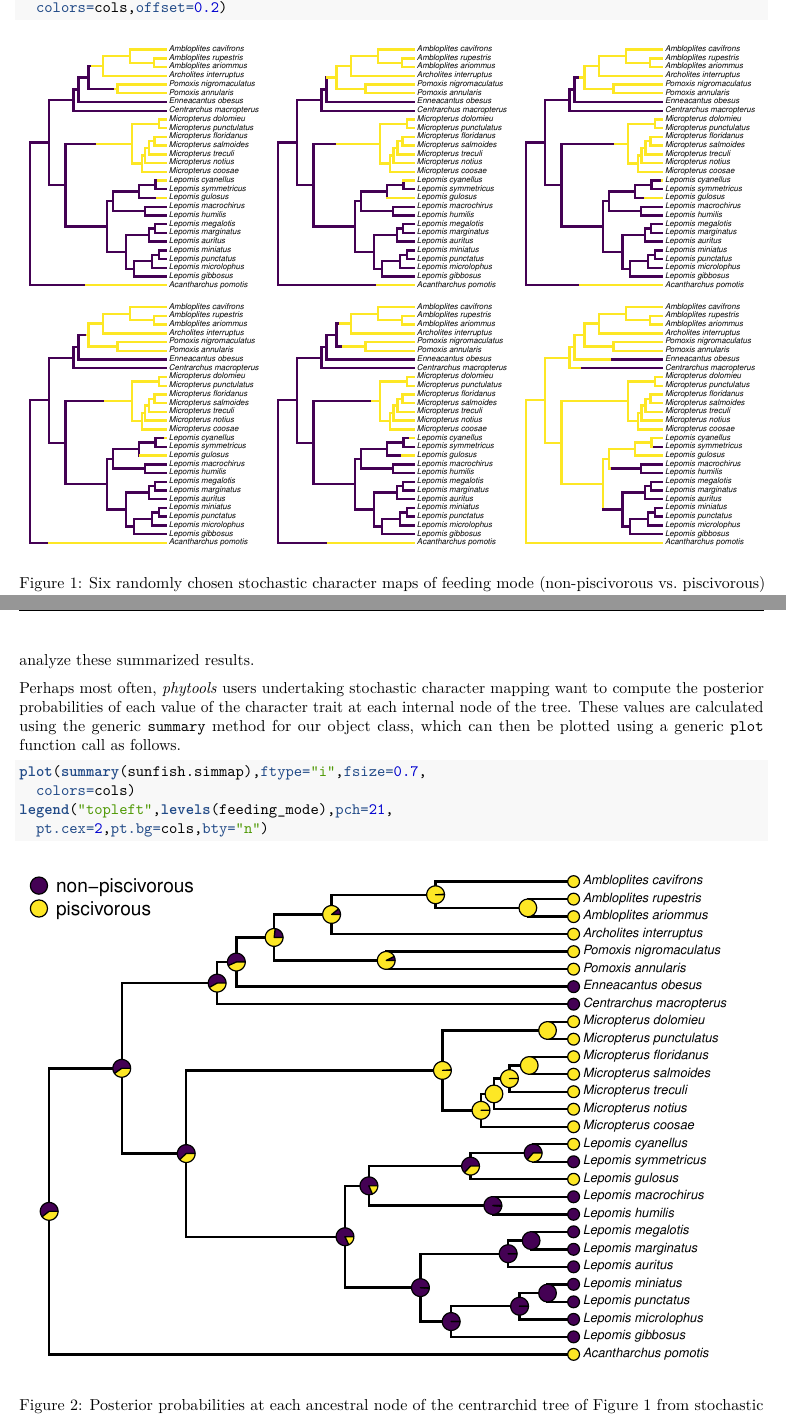
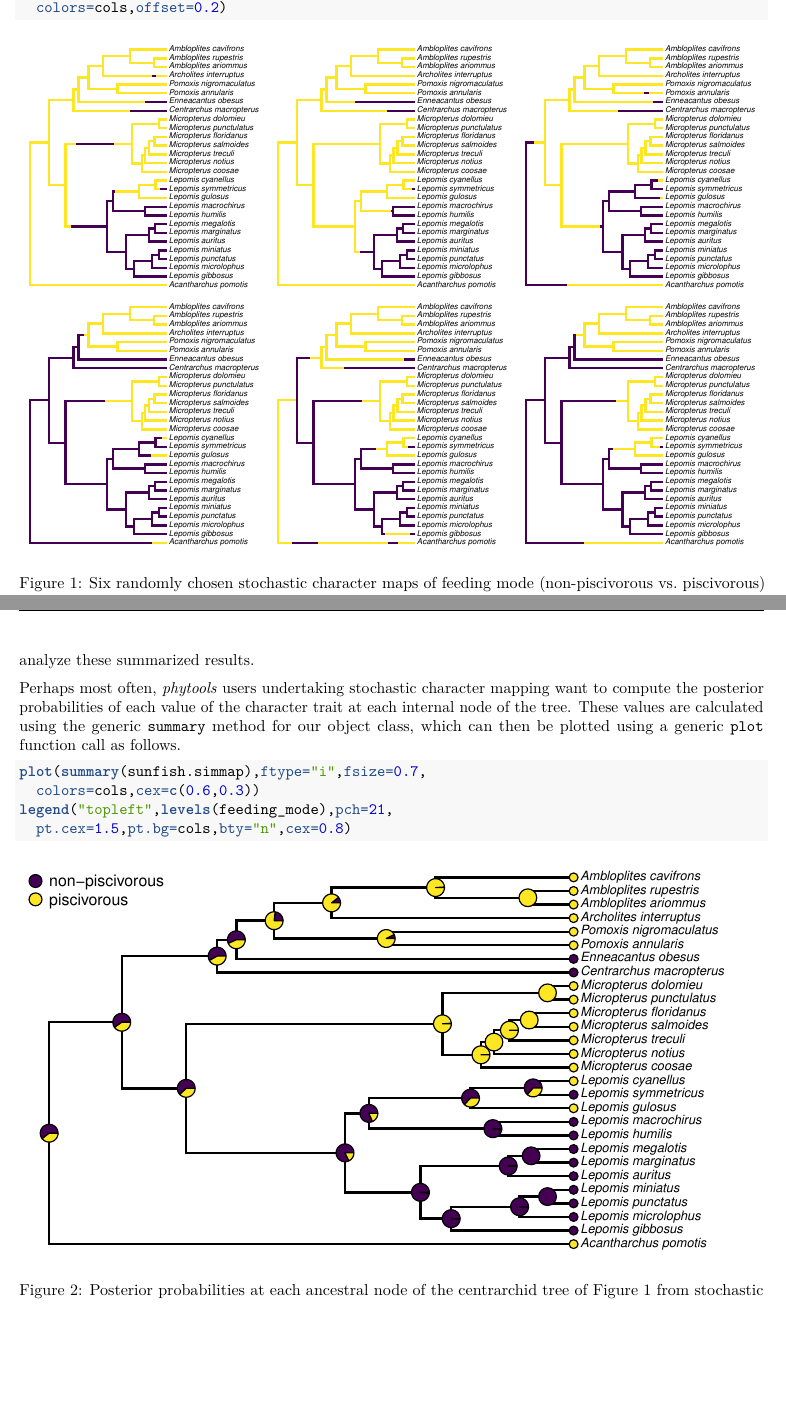
Before and after one commit to liamrevell/Revell.phytools-v2, an R Markdown document (Revell.phytools-v2.Rmd): two parts of pages 5 and 6 of 23, joined at a grey line, cut so that both start at the same text, the shorter picture padded with empty space. The pictures show the output file Revell.phytools-v2.pdf that the author committed with the source.

Commit message:
re-size figs

````diff
--- a/Revell.phytools-v2.Rmd
+++ b/Revell.phytools-v2.Rmd
@@ -142,11 +142,11 @@ Although this already gives a sense of the uncertainty of our ancestral characte
 
 Perhaps most often, *phytools* users undertaking stochastic character mapping want to compute the posterior probabilities of each value of the character trait at each internal node of the tree. These values are calculated using the generic `summary` method for our object class, which can then be plotted using a generic `plot` function call as follows.
 
-```{r posterior-probs, fig.cap="Posterior probabilities at each ancestral node of the centrarchid tree of Figure 1 from stochastic character mapping using model weights to sample across four different extended M*k* trait evolution models."}
+```{r posterior-probs, fig.cap="Posterior probabilities at each ancestral node of the centrarchid tree of Figure 1 from stochastic character mapping using model weights to sample across four different extended M*k* trait evolution models.",fig.height=3.5}
 plot(summary(sunfish.simmap),ftype="i",fsize=0.7,
-  colors=cols)
+  colors=cols,cex=c(0.6,0.3))
 legend("topleft",levels(feeding_mode),pch=21,
-  pt.cex=2,pt.bg=cols,bty="n")
+  pt.cex=1.5,pt.bg=cols,bty="n",cex=0.8)
 ```
 
 A correct interpretation of the graph of Figure \@ref(fig:posterior-probs) shows the observed discrete character states (at the tips of the tree) and the posterior probabilities from stochastic mapping that each internal node is in each state, in which transition models were sampled in proportion to the weight of evidence in support of each model.
````
Also changed, not shown: Revell.phytools-v2.pdf, Revell.phytools-v2.Rmd (8 more changed lines).
